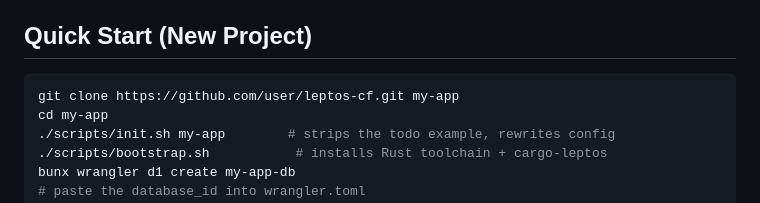
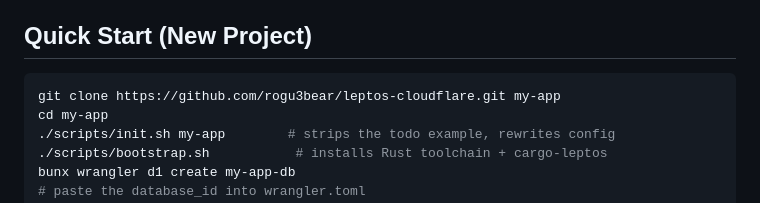
Before and after one commit to rogu3bear/leptos-cloudflare, a Markdown page: README.md, the part around the change. Drawn GitHub-style.

Commit message:
Update repository URL in Quick Start instructions

````diff
--- a/README.md
+++ b/README.md
@@ -23,7 +23,7 @@ Cloudflare gives you the deployment surface: Workers for compute, D1 for SQL, As
 ## Quick Start (New Project)
 
 ```bash
-git clone https://github.com/user/leptos-cf.git my-app
+git clone https://github.com/rogu3bear/leptos-cloudflare.git my-app
 cd my-app
 ./scripts/init.sh my-app        # strips the todo example, rewrites config
 ./scripts/bootstrap.sh           # installs Rust toolchain + cargo-leptos
````
